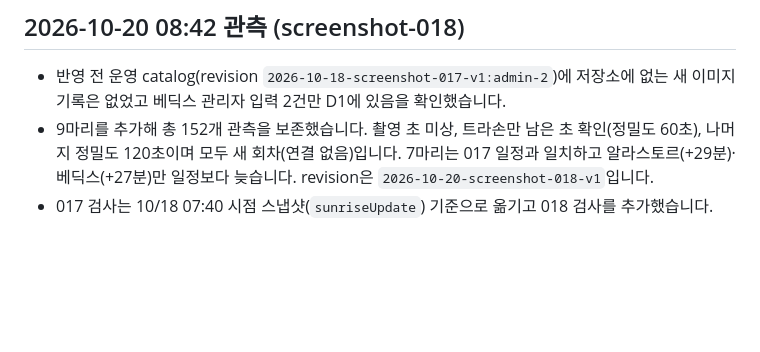
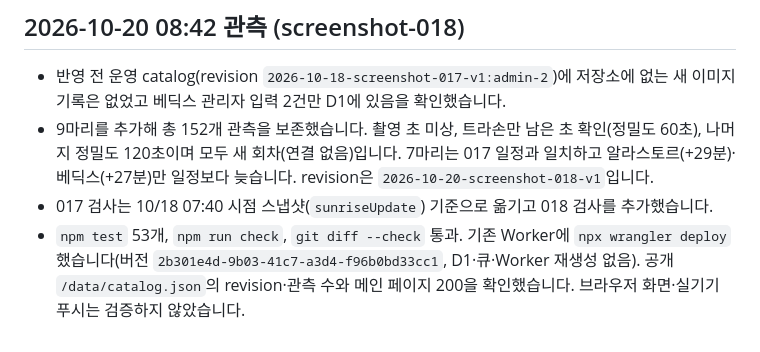
Before and after one commit to mucheol/zeus-bossTimer, a Markdown page: docs/VALIDATION.md, the part around the change. Drawn GitHub-style; blank space fills up the shorter version.

Commit message:
[문서] 8시 42분 관측 배포 결과 기록
Co-Authored-By: Claude Sonnet 5.5 <noreply@anthropic.com>
Claude-Session: https://claude.ai/code/session_01XuabK8h5qcELKujop7PQZm

```diff
--- a/docs/VALIDATION.md
+++ b/docs/VALIDATION.md
@@ -198,3 +198,4 @@ screenshot-007 배포 후 공개 HTTPS의 촬영 시각 ‘10. 12. 15:29:00 관
 - 반영 전 운영 catalog(revision `2026-10-18-screenshot-017-v1:admin-2`)에 저장소에 없는 새 이미지 기록은 없었고 베딕스 관리자 입력 2건만 D1에 있음을 확인했습니다.
 - 9마리를 추가해 총 152개 관측을 보존했습니다. 촬영 초 미상, 트라손만 남은 초 확인(정밀도 60초), 나머지 정밀도 120초이며 모두 새 회차(연결 없음)입니다. 7마리는 017 일정과 일치하고 알라스토르(+29분)·베딕스(+27분)만 일정보다 늦습니다. revision은 `2026-10-20-screenshot-018-v1`입니다.
 - 017 검사는 10/18 07:40 시점 스냅샷(`sunriseUpdate`) 기준으로 옮기고 018 검사를 추가했습니다.
+- `npm test` 53개, `npm run check`, `git diff --check` 통과. 기존 Worker에 `npx wrangler deploy` 했습니다(버전 `2b301e4d-9b03-41c7-a3d4-f96b0bd33cc1`, D1·큐·Worker 재생성 없음). 공개 `/data/catalog.json`의 revision·관측 수와 메인 페이지 200을 확인했습니다. 브라우저 화면·실기기 푸시는 검증하지 않았습니다.
```
